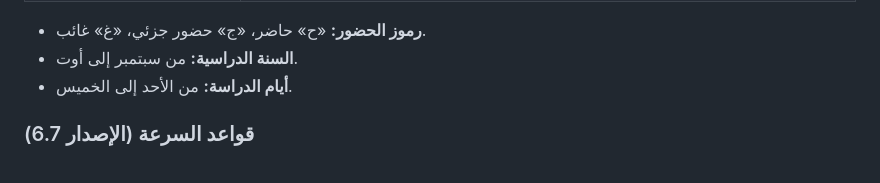
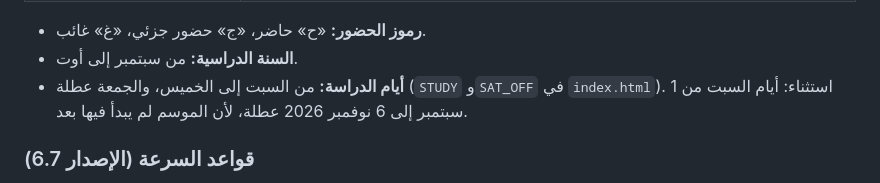
Before and after one commit to khaledkadoum86-sudo/halaqa, a Markdown page: دليل-المطور.md, the part around the change. Drawn GitHub-style.

Commit message:
Guide: study days now Saturday to Thursday
Co-Authored-By: Claude Opus 5.5 <noreply@anthropic.com>
Claude-Session: https://claude.ai/code/session_01X4RdpHgvusqgfuY7MdZYTi

```diff
--- a/دليل-المطور.md
+++ b/دليل-المطور.md
@@ -108,7 +108,7 @@ openLockSettings = function(){ _olsSync(); addSyncSection() };
 
 - **رموز الحضور:** «ح» حاضر، «ج» حضور جزئي، «غ» غائب.
 - **السنة الدراسية:** من سبتمبر إلى أوت.
-- **أيام الدراسة:** من الأحد إلى الخميس.
+- **أيام الدراسة:** من السبت إلى الخميس، والجمعة عطلة (`STUDY` و`SAT_OFF` في `index.html`). استثناء: أيام السبت من 1 سبتمبر إلى 6 نوفمبر 2026 عطلة، لأن الموسم لم يبدأ فيها بعد.
 
 ### قواعد السرعة (الإصدار 6.7)
 
```
